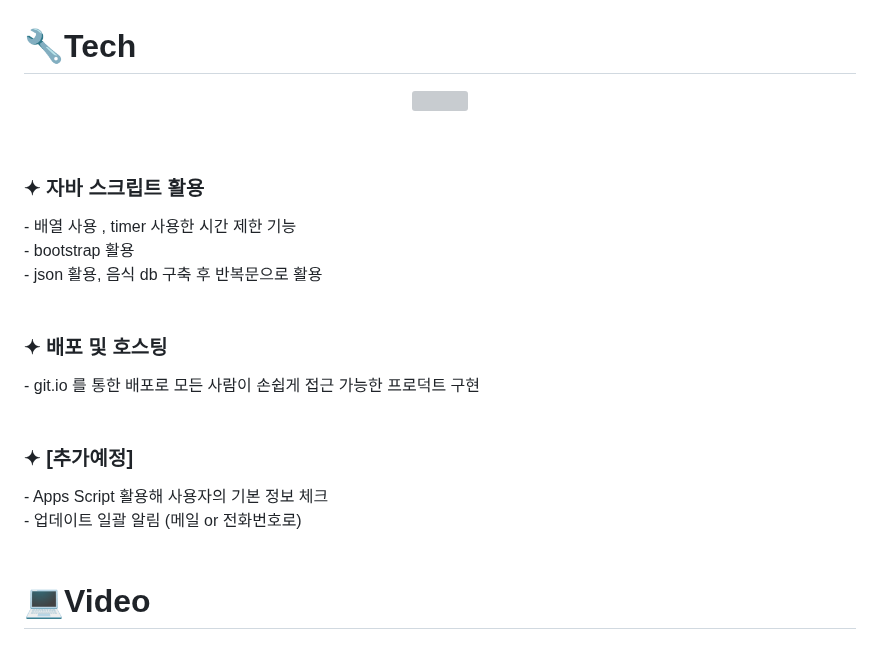
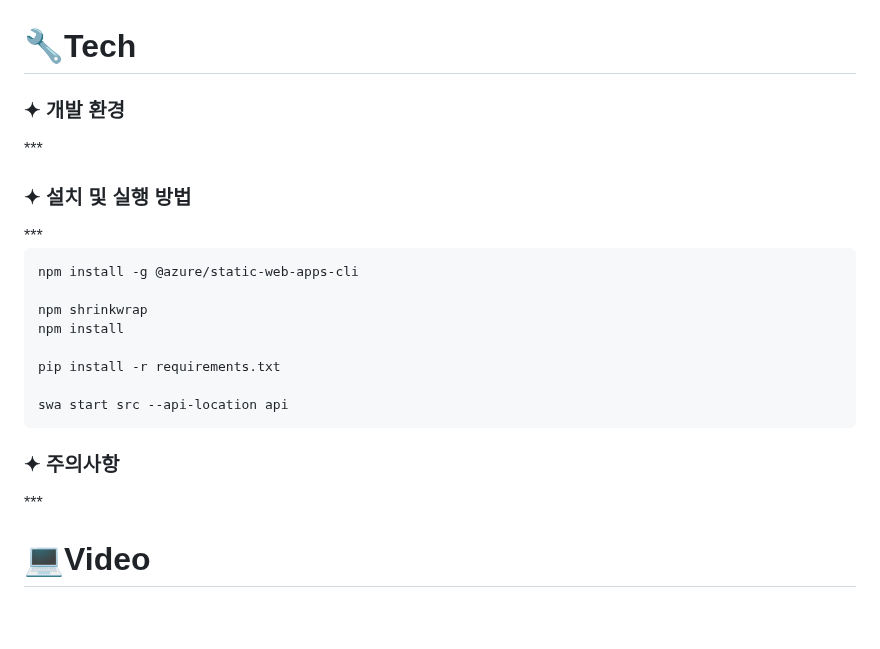
Before and after one commit to Kimminju0831/quatergirrrit, a Markdown page: readme.md, the part around the change. GitHub-like rendering; blank space fills up the shorter version; grey boxes are pictures that could not be loaded.

```diff
--- a/readme.md
+++ b/readme.md
@@ -129,25 +129,25 @@
 이것이 더는 익숙한 풍경이 아니기를 바랍니다.<br/><br/><br/></p>
 
 # 🔧Tech
-<p align="center"><img src="./readme_img/ppt/work_flow.PNG" width="800"/></p>
-<br/>
+<h3>✦ 개발 환경</h3>
+***
 
-<h3>✦ 자바 스크립트 활용</h3>
-- 배열 사용 , timer 사용한 시간 제한 기능<br/>
-- bootstrap 활용 <br/>
-- json 활용, 음식 db 구축 후 반복문으로 활용 <br/>
+<h3>✦ 설치 및 실행 방법</h3>
+***
 
-<br/>
-<h3>✦ 배포 및 호스팅</h3>
-- git.io 를 통한 배포로 모든 사람이 손쉽게 접근 가능한 프로덕트 구현<br/>
-<br/>
+    npm install -g @azure/static-web-apps-cli
 
-<h3>✦ [추가예정]</h3>
-- Apps Script 활용해 사용자의 기본 정보 체크 <br/>
-- 업데이트 일괄 알림 (메일 or 전화번호로)<br/>
+    npm shrinkwrap
+    npm install
 
-<br>
-</br>
+    pip install -r requirements.txt
+
+    swa start src --api-location api
+
+<h3>✦ 주의사항</h3>
+***
+
+
 
 # 💻Video
 
```
